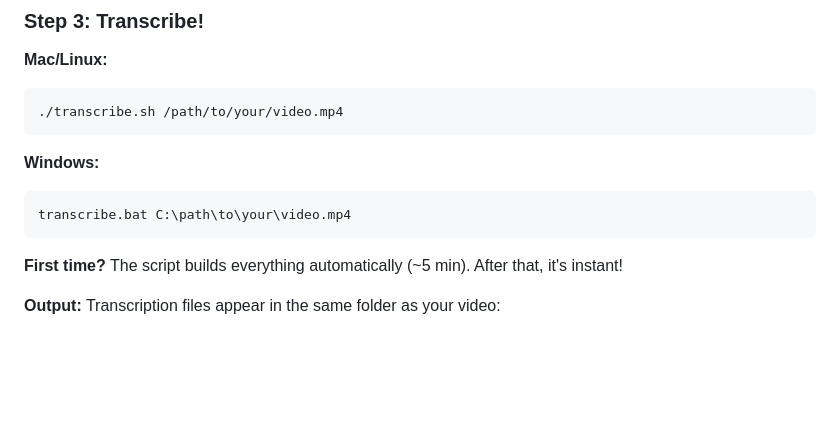
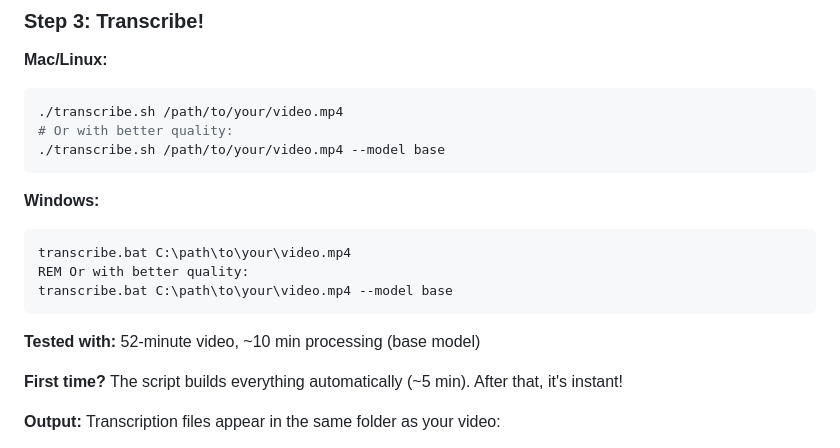
Before and after one commit to sandbreak80/local_transcription, a Markdown page: START_HERE.md, the part around the change. GitHub-like rendering; blank space fills up the shorter version.

Commit message:
Add testing documentation with generic paths

````diff
--- a/START_HERE.md
+++ b/START_HERE.md
@@ -22,12 +22,18 @@ You already have it! You're reading this file.
 **Mac/Linux:**
 ```bash
 ./transcribe.sh /path/to/your/video.mp4
+# Or with better quality:
+./transcribe.sh /path/to/your/video.mp4 --model base
 ```
 
 **Windows:**
 ```cmd
 transcribe.bat C:\path\to\your\video.mp4
+REM Or with better quality:
+transcribe.bat C:\path\to\your\video.mp4 --model base
 ```
+
+**Tested with:** 52-minute video, ~10 min processing (base model)
 
 **First time?** The script builds everything automatically (~5 min). After that, it's instant!
 
````
Also changed, not shown: FINAL_CHECKLIST.md (+7 -0 lines), TESTING_NOTES.md (added, +167 -0 lines).
